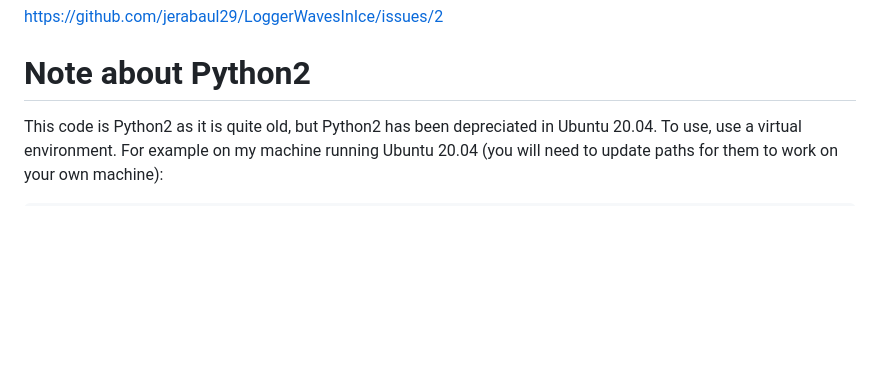
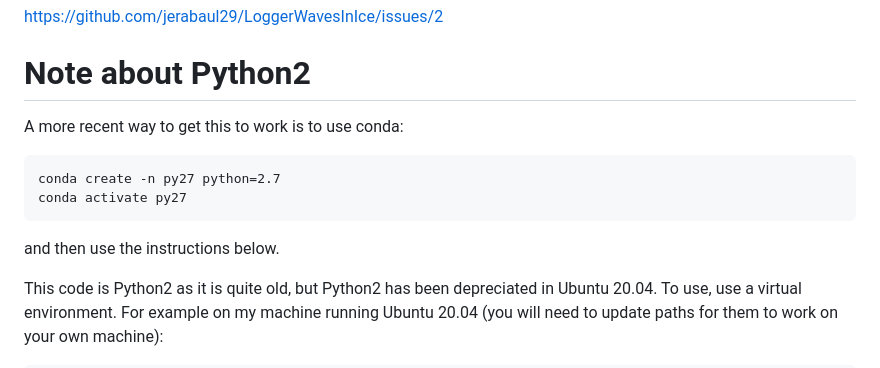
Before and after one commit to jerabaul29/LoggerWavesInIce, a Markdown page: Logger_GPS_SD_VN_Binary_output_Parser/Readme.md, the part around the change. Rendered like a GitHub page; blank space fills up the shorter version.

Commit message:
Update README with conda setup instructions for Python 2.7
Added instructions for using conda to set up Python 2.7 environment.

````diff
--- a/Logger_GPS_SD_VN_Binary_output_Parser/Readme.md
+++ b/Logger_GPS_SD_VN_Binary_output_Parser/Readme.md
@@ -10,6 +10,15 @@ It seems that this code has problems with windows. Use either plain Linux (Ubunt
 https://github.com/jerabaul29/LoggerWavesInIce/issues/2
 
 # Note about Python2
+
+A more recent way to get this to work is to use conda:
+
+```
+conda create -n py27 python=2.7
+conda activate py27
+```
+
+and then use the instructions below.
 
 This code is Python2 as it is quite old, but Python2 has been depreciated in Ubuntu 20.04. To use, use a virtual environment. For example on my machine running Ubuntu 20.04 (you will need to update paths for them to work on your own machine):
 
````
